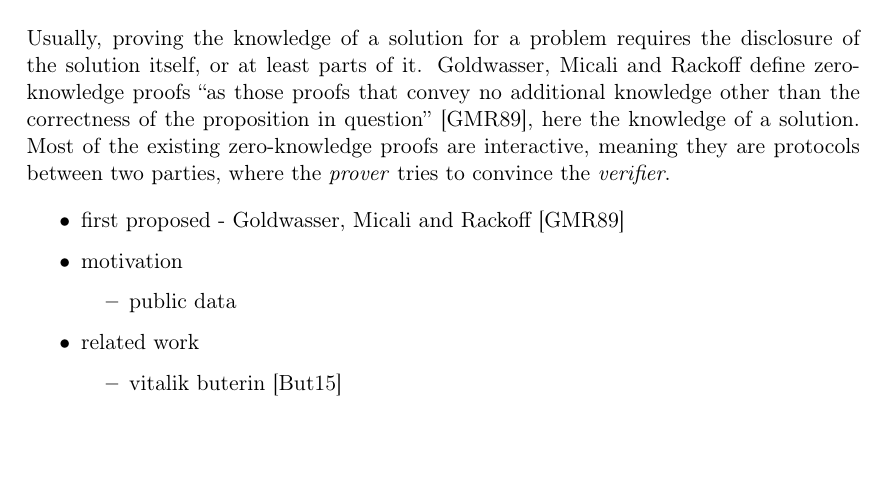
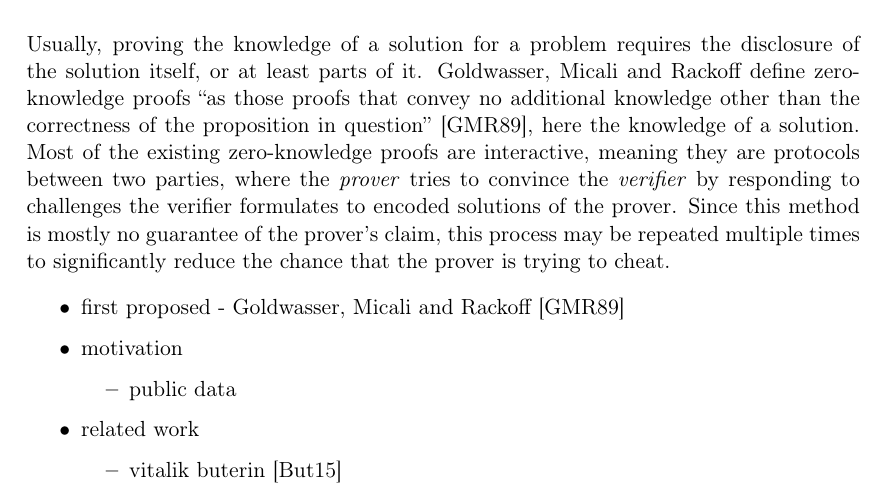
Before and after one commit to kyroy/ZeroKnowledgeProof, a LaTeX document (doc/expose/expose.tex): part of page 1 of 2, cut so that both start at the same text, the shorter picture padded with empty space. Compiled offline with pdfLaTeX.

Commit message:
[Exposé] Addition to the introduction of ZKPs

```diff
--- a/doc/expose/expose.tex
+++ b/doc/expose/expose.tex
@@ -48,7 +48,8 @@
 
 Usually, proving the knowledge of a solution for a problem requires the disclosure of the solution itself, or at least parts of it.
 Goldwasser, Micali and Rackoff define zero-knowledge proofs ``as those proofs that convey no additional knowledge other than the correctness of the proposition in question''~\cite{goldwasser1989knowledge}, here the knowledge of a solution.
-Most of the existing zero-knowledge proofs are interactive, meaning they are protocols between two parties, where the \emph{prover} tries to convince the \emph{verifier}.
+Most of the existing zero-knowledge proofs are interactive, meaning they are protocols between two parties, where the \emph{prover} tries to convince the \emph{verifier} by responding to challenges the verifier formulates to encoded solutions of the prover.
+Since this method is mostly no guarantee of the prover's claim, this process may be repeated multiple times to significantly reduce the chance that the prover is trying to cheat.
 
 \begin{itemize}
 \item first proposed - Goldwasser, Micali and Rackoff \cite{goldwasser1989knowledge}
```
